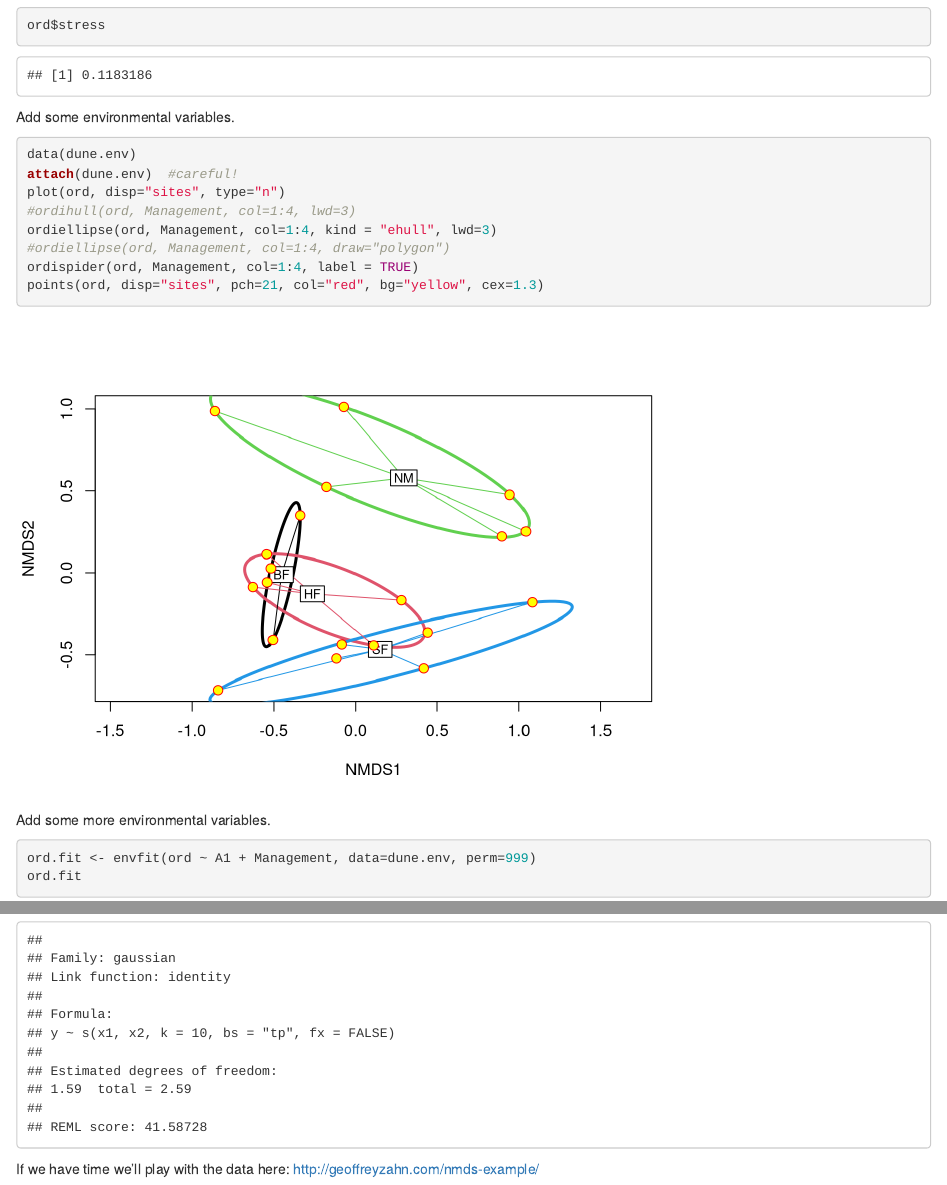
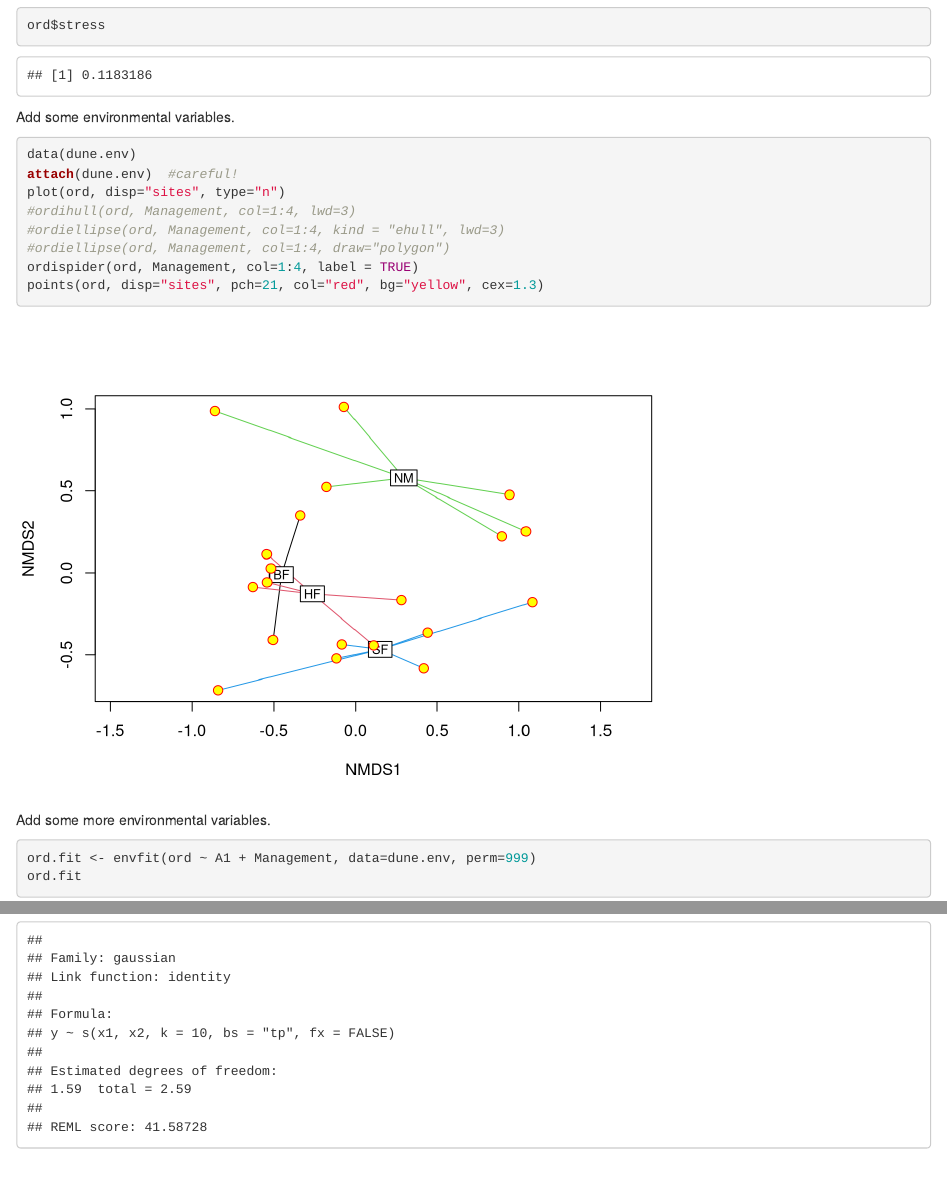
Before and after one commit to dgemoets/BMS_793, an R Markdown document (BMS_793_NMDS.Rmd): the page in a window 1100 px wide, from 3630 px down, and a second part further down, joined at a grey line. Rendered offline with R 4.5, knitr and Pandoc, with nearby package versions; code that draws random numbers runs with fixed seeds of ours; some code elsewhere in the file could not run offline.

Commit message:
Changes from 4/1/2019 class.

````diff
--- a/BMS_793_NMDS.Rmd
+++ b/BMS_793_NMDS.Rmd
@@ -75,7 +76,7 @@ data(dune.env)
 attach(dune.env)  #careful!
 plot(ord, disp="sites", type="n")
 #ordihull(ord, Management, col=1:4, lwd=3)
-ordiellipse(ord, Management, col=1:4, kind = "ehull", lwd=3)
+#ordiellipse(ord, Management, col=1:4, kind = "ehull", lwd=3)
 #ordiellipse(ord, Management, col=1:4, draw="polygon")
 ordispider(ord, Management, col=1:4, label = TRUE)
 points(ord, disp="sites", pch=21, col="red", bg="yellow", cex=1.3)
@@ -94,5 +95,3 @@ ordiellipse(ord, Management, col=1:4, kind = "se", lwd=3, conf=0.95)
 ordisurf(ord, A1, add=TRUE)
 
 ```
-
-If we have time we'll play with the data here: <http://geoffreyzahn.com/nmds-example/>
````
Also changed, not shown: BMS_793_NMDS.Rmd (1 more changed lines).
